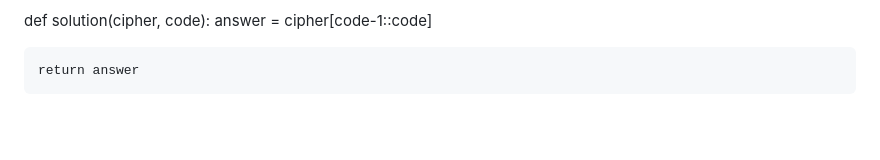
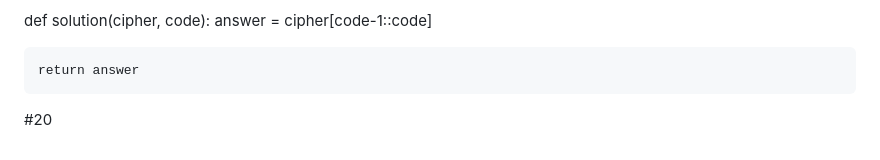
Before and after one commit to honghyunjin7/python_study, a Markdown page: README.md, the part around the change. Drawn GitHub-style; blank space fills up the shorter version.

Commit message:
README.md 업데이트

```diff
--- a/README.md
+++ b/README.md
@@ -212,3 +212,5 @@ def solution(cipher, code):
     answer = cipher[code-1::code]
 
     return answer
+
+#20
```
